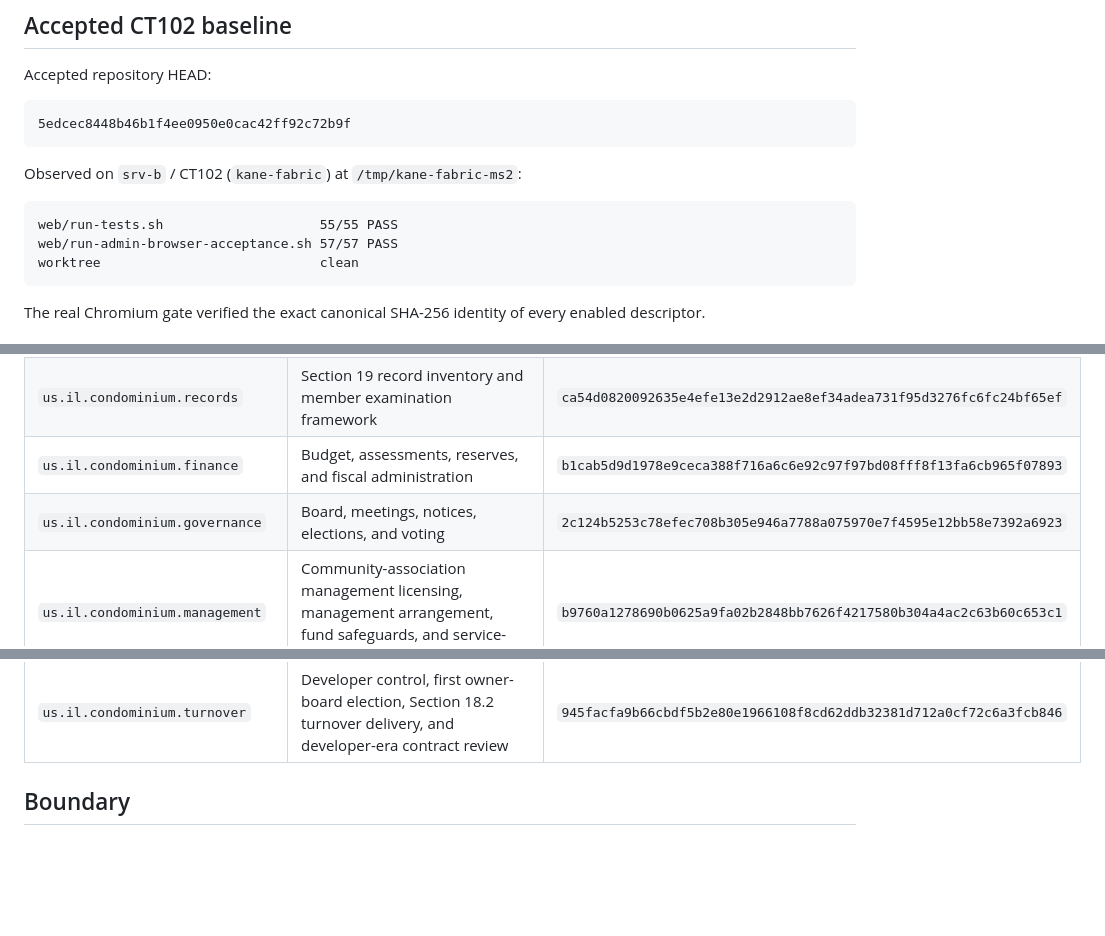
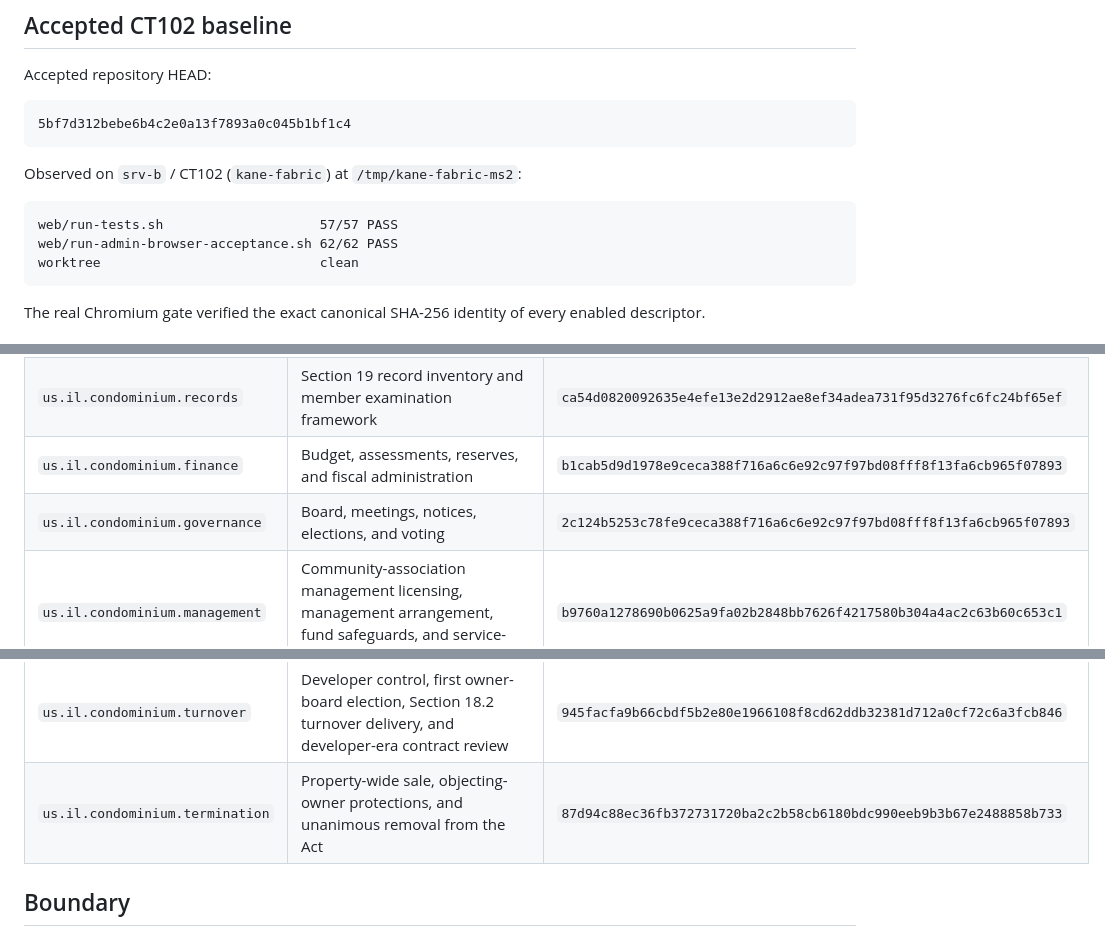
Before and after one commit to git64bit/Kane-Fabric, a Markdown page: docs/ADMINISTRATIVE_INFRASTRUCTURE_PROGRESS.md, 3 parts joined by grey strips. GitHub-like rendering; blank space fills up the shorter version.

Commit message:
docs: record accepted termination descriptor baseline

````diff
--- a/docs/ADMINISTRATIVE_INFRASTRUCTURE_PROGRESS.md
+++ b/docs/ADMINISTRATIVE_INFRASTRUCTURE_PROGRESS.md
@@ -9,14 +9,14 @@ This file records progressively accepted descriptor-driven Illinois condominium
 Accepted repository HEAD:
 
 ```text
-5edcec8448b46b1f4ee0950e0cac42ff92c72b9f
+5bf7d312bebe6b4c2e0a13f7893a0c045b1bf1c4
 ```
 
 Observed on `srv-b` / CT102 (`kane-fabric`) at `/tmp/kane-fabric-ms2`:
 
 ```text
-web/run-tests.sh                    55/55 PASS
-web/run-admin-browser-acceptance.sh 57/57 PASS
+web/run-tests.sh                    57/57 PASS
+web/run-admin-browser-acceptance.sh 62/62 PASS
 worktree                            clean
 ```
 
@@ -29,7 +29,7 @@ The real Chromium gate verified the exact canonical SHA-256 identity of every en
 | `us.il.condominium.insurance` | Association insurance and policy-instance data | `2128aac622601577c88a7ee08f348cbcffdda249b59851da20a8f299e847da4c` |
 | `us.il.condominium.records` | Section 19 record inventory and member examination framework | `ca54d0820092635e4efe13e2d2912ae8ef34adea731f95d3276fc6fc24bf65ef` |
 | `us.il.condominium.finance` | Budget, assessments, reserves, and fiscal administration | `b1cab5d9d1978e9ceca388f716a6c6e92c97f97bd08fff8f13fa6cb965f07893` |
-| `us.il.condominium.governance` | Board, meetings, notices, elections, and voting | `2c124b5253c78efec708b305e946a7788a075970e7f4595e12bb58e7392a6923` |
+| `us.il.condominium.governance` | Board, meetings, notices, elections, and voting | `2c124b5253c78fe9ceca388f716a6c6e92c97f97bd08fff8f13fa6cb965f07893` |
 | `us.il.condominium.management` | Community-association management licensing, management arrangement, fund safeguards, and service-contract inventory | `b9760a1278690b0625a9fa02b2848bb7626f4217580b304a4ac2c63b60c653c1` |
 | `us.il.condominium.resale` | Current-effective resale disclosure package, request timing, fees, and lender notices | `313cfab81d563cc31577f60b23429e138aa53fb2f5e2dd1466337c478b99936d` |
 | `us.il.condominium.property` | Recorded declaration/plat identity, unit/common-element interests, legal form, and separate real-estate tax treatment | `52ca1db95ea93fec294da92e476e776b8d72be2951479fa5c6a9819881cf7e0c` |
@@ -37,6 +37,7 @@ The real Chromium gate verified the exact canonical SHA-256 identity of every en
 | `us.il.condominium.enforcement` | Rule adoption, violation administration, hearing process, and reasonable-fine boundaries | `31db69d53302a7baa203a63c37224a8a56a66a915db946389e81f34d4efcbfce` |
 | `us.il.condominium.maintenance` | Common-element maintenance, repairs/replacement/restoration, improvements, emergencies, and unit-access events | `a89c2e8e165a696f709dcba93ee67f091b07817550d04468b1802a81e31e939c` |
 | `us.il.condominium.turnover` | Developer control, first owner-board election, Section 18.2 turnover delivery, and developer-era contract review | `945facfa9b66cbdf5b2e80e1966108f8cd62ddb32381d712a0cf72c6a3fcb846` |
+| `us.il.condominium.termination` | Property-wide sale, objecting-owner protections, and unanimous removal from the Act | `87d94c88ec36fb372731720ba2c2b58cb6180bdc990eeb9b3b67e2488858b733` |
 
 ## Boundary
 
````
